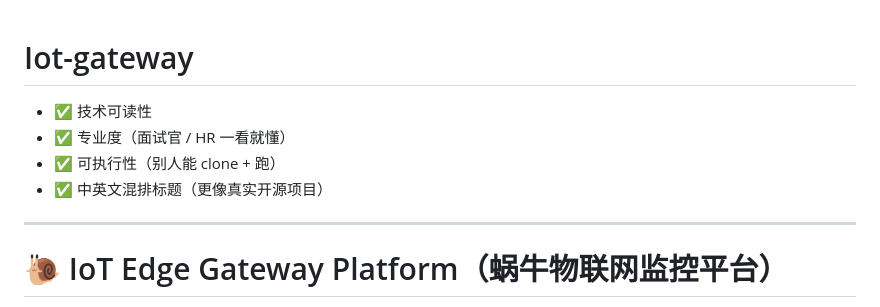
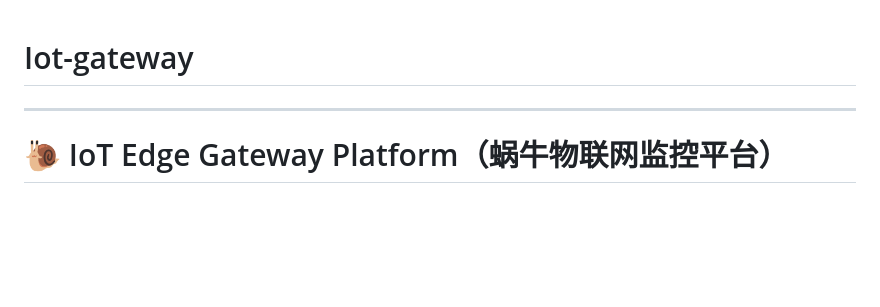
Before and after one commit to ciyeer/Iot-gateway, a Markdown page: README.md, the part around the change. GitHub-like rendering; blank space fills up the shorter version.

Commit message:
docs: 移除README.md中的冗余列表项

```diff
--- a/README.md
+++ b/README.md
@@ -1,9 +1,4 @@
 # Iot-gateway
-
-* ✅ 技术可读性
-* ✅ 专业度（面试官 / HR 一看就懂）
-* ✅ 可执行性（别人能 clone + 跑）
-* ✅ 中英文混排标题（更像真实开源项目）
 
 ---
 
```
